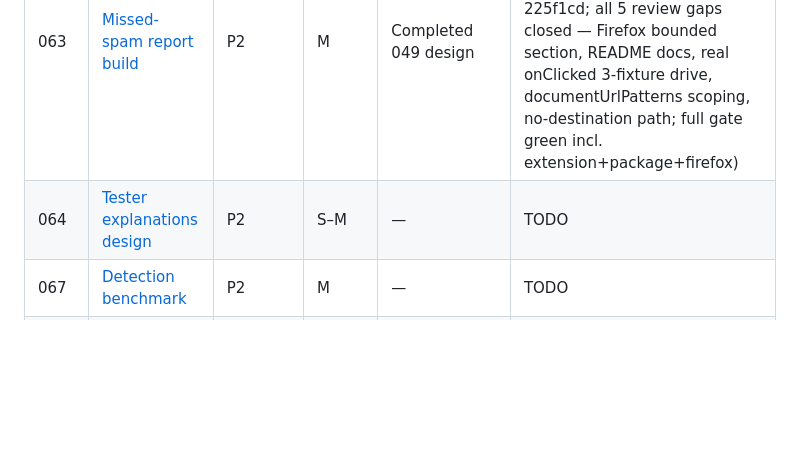
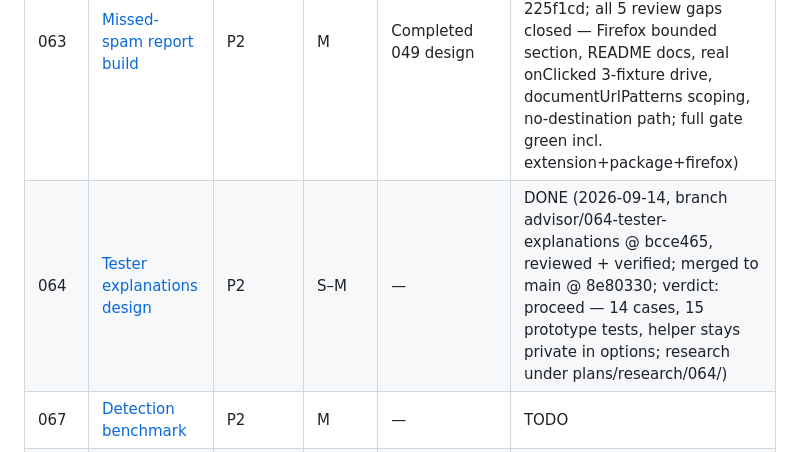
Before and after one commit to cortega26/stop-spam-linkedin, a Markdown page: plans/README.md, the part around the change. GitHub-like rendering; blank space fills up the shorter version.

Commit message:
docs(plans): archive 064 DONE, sync index and comparison links

```diff
--- a/plans/README.md
+++ b/plans/README.md
@@ -12,7 +12,7 @@ criteria. Advertised competitor behavior was not runtime-tested.
 | Plan | Deliverable | Priority | Effort | Dependency | Status |
 |---|---|---|---|---|---|
 | 063 | [Missed-spam report build](archive/063-missed-spam-report-build.md) | P2 | M | Completed 049 design | DONE (2026-09-14, branch advisor/063-missed-spam-report @ e0b5511, reviewed + verified; merged to main @ 225f1cd; all 5 review gaps closed — Firefox bounded section, README docs, real onClicked 3-fixture drive, documentUrlPatterns scoping, no-destination path; full gate green incl. extension+package+firefox) |
-| 064 | [Tester explanations design](064-tester-explanations.md) | P2 | S–M | — | TODO |
+| 064 | [Tester explanations design](archive/064-tester-explanations.md) | P2 | S–M | — | DONE (2026-09-14, branch advisor/064-tester-explanations @ bcce465, reviewed + verified; merged to main @ 8e80330; verdict: proceed — 14 cases, 15 prototype tests, helper stays private in options; research under plans/research/064/) |
 | 067 | [Detection benchmark](067-detection-benchmark.md) | P2 | M | — | TODO |
 | 065 | [Import preview design](065-import-preview.md) | P2 | M | Coordinate with 066 | TODO |
 | 066 | [Selective phrase packs design](066-selective-phrase-packs.md) | P3 | S–M | Coordinate with 065 | TODO |
```
Also changed, not shown: plans/competitor-review-2026-09-13.md (+2 -2 lines), plans/archive/064-tester-explanations.md (renamed from plans/064-tester-explanations.md).
